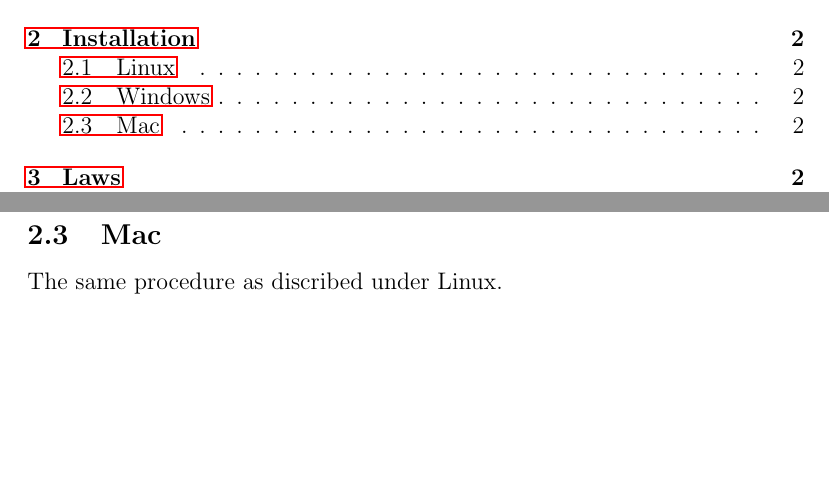
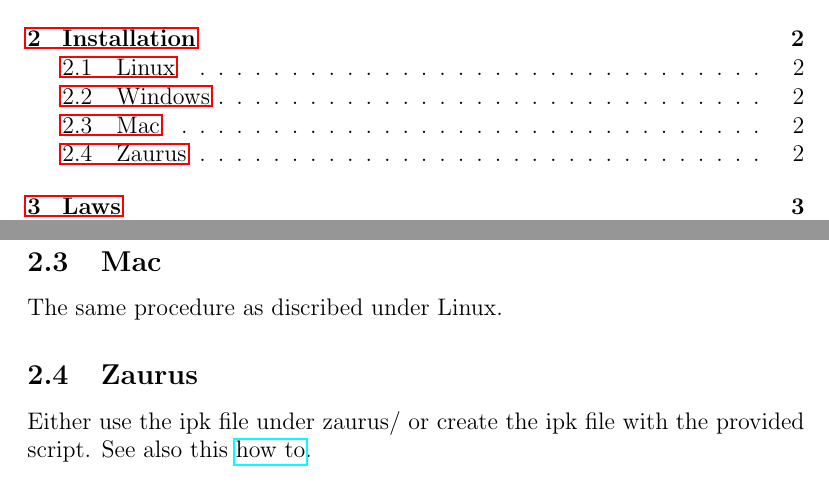
Before and after one commit to karussell/EbbeFlut, a LaTeX document (doc/readme.tex): two parts of pages 1 and 2 of 7, joined at a grey line, cut so that both start at the same text, the shorter picture padded with empty space. Compiled offline with pdfLaTeX.

Commit message:
make it working under Zaurus again

```diff
--- a/doc/readme.tex
+++ b/doc/readme.tex
@@ -40,6 +40,10 @@ Copy all files in your favourite directory, than go there with the terminal and
 Copy all files in your favourite directory. Than click on winStart(.bat).
 \subsection{Mac}
 The same procedure as discribed under Linux.
+\subsection{Zaurus}
+Either use the ipk file under zaurus/ or create the ipk file with the provided script.
+See also this
+\href{http://www.oesf.org/index.php?title=IPKG_Howto}{how to}.
 \section{Laws}
 \subsection{Overview how a move looks like}
 \subsubsection{Check}
```
Also changed, not shown: doc/readme.pdf, zaurus/packaging/home/QtPalmtop/pics/ebbeflut.png (added), 11 other files.
